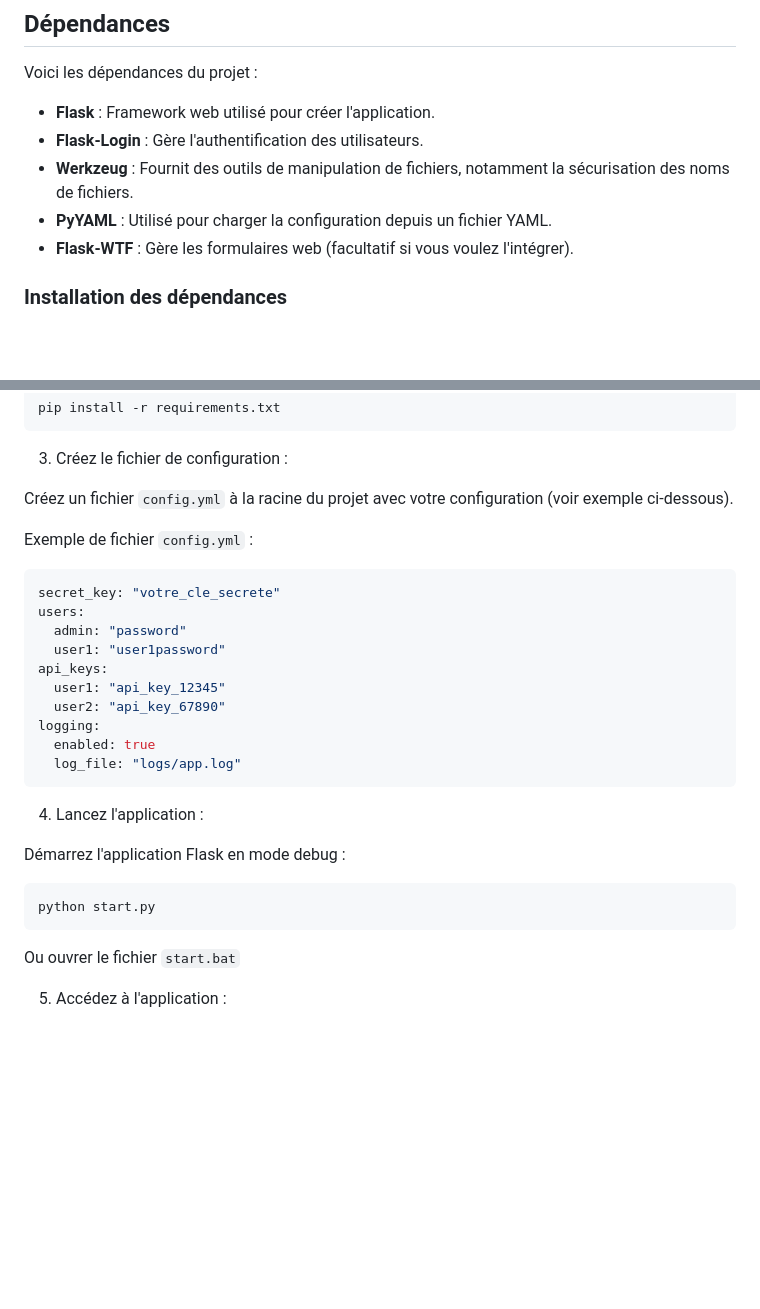
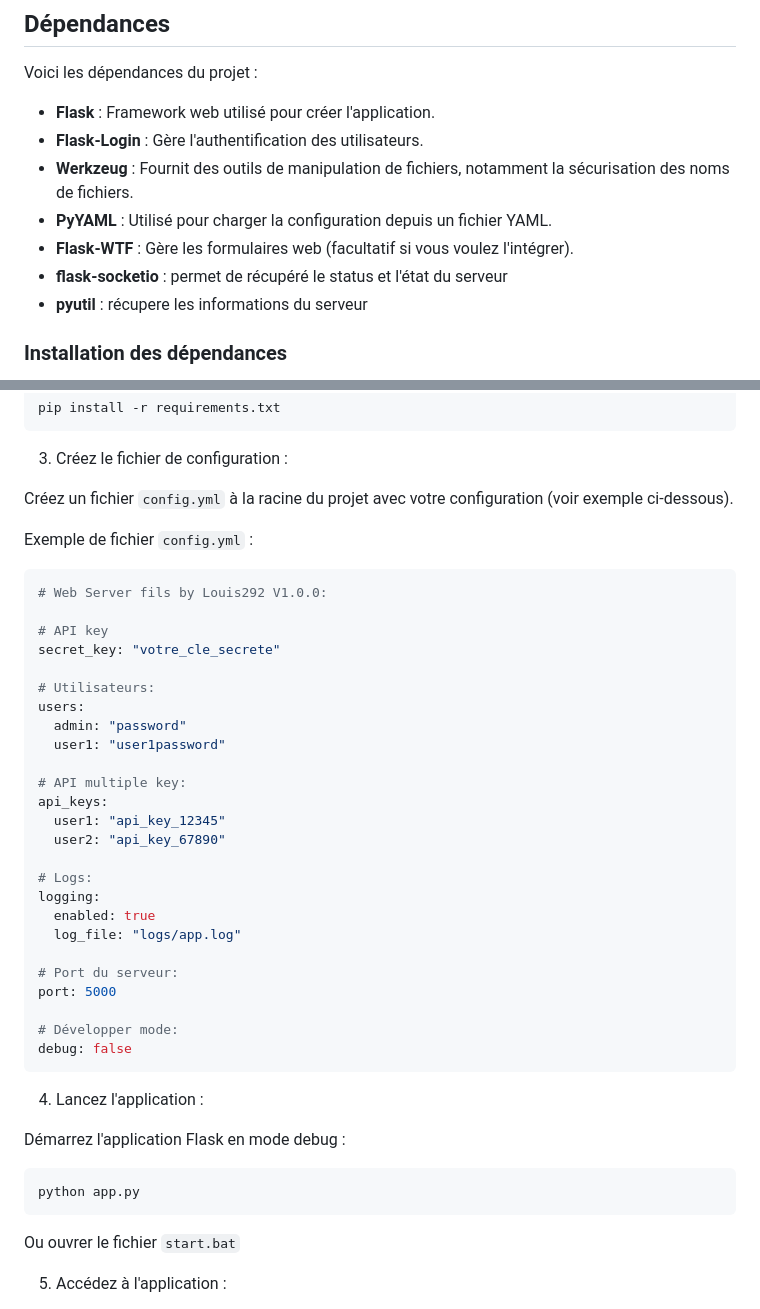
Before and after one commit to Louis292/Web-Files-Server-Python, a Markdown page: README.md, 2 parts joined by grey strips. Drawn GitHub-style; blank space fills up the shorter version.

````diff
--- a/README.md
+++ b/README.md
@@ -46,6 +46,8 @@ Voici les dépendances du projet :
 - **Werkzeug** : Fournit des outils de manipulation de fichiers, notamment la sécurisation des noms de fichiers.
 - **PyYAML** : Utilisé pour charger la configuration depuis un fichier YAML.
 - **Flask-WTF** : Gère les formulaires web (facultatif si vous voulez l'intégrer).
+- **flask-socketio** : permet de récupéré le status et l'état du serveur
+- **pyutil** : récupere les informations du serveur
 
 ### Installation des dépendances
 
@@ -83,16 +85,31 @@
 Exemple de fichier ```config.yml``` :
 
 ```YAML
+# Web Server fils by Louis292 V1.0.0:
+
+# API key
 secret_key: "votre_cle_secrete"
+
+# Utilisateurs:
 users:
   admin: "password"
   user1: "user1password"
+
+# API multiple key:
 api_keys:
   user1: "api_key_12345"
   user2: "api_key_67890"
+
+# Logs:
 logging:
   enabled: true
   log_file: "logs/app.log"
+
+# Port du serveur:
+port: 5000
+
+# Développer mode:
+debug: false
 ```
 
 4. Lancez l'application :
@@ -100,7 +117,7 @@ logging:
 Démarrez l'application Flask en mode debug :
 
 ```bash
-python start.py
+python app.py
 ```
 
 Ou ouvrer le fichier ```start.bat```
````
Also changed, not shown: other parts of README.md (+1 -1 lines).
